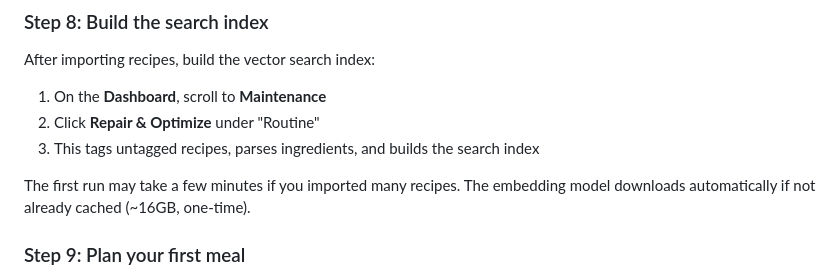
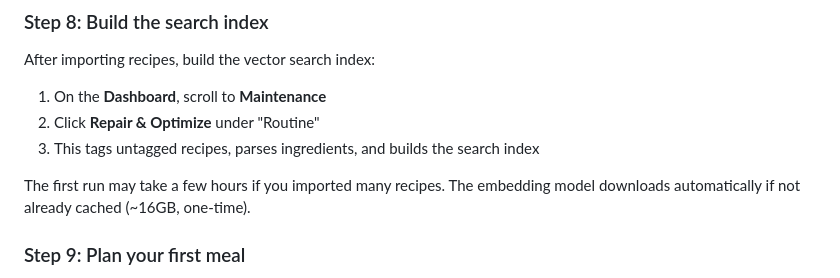
Before and after one commit to deepseekcoder2/ayechef, a Markdown page: README.md, the part around the change. Rendered like a GitHub page.

```diff
--- a/README.md
+++ b/README.md
@@ -165,7 +165,7 @@ After importing recipes, build the vector search index:
 2. Click **Repair & Optimize** under "Routine"
 3. This tags untagged recipes, parses ingredients, and builds the search index
 
-The first run may take a few minutes if you imported many recipes. The embedding model downloads automatically if not already cached (~16GB, one-time).
+The first run may take a few hours if you imported many recipes. The embedding model downloads automatically if not already cached (~16GB, one-time).
 
 ### Step 9: Plan your first meal
 
```
